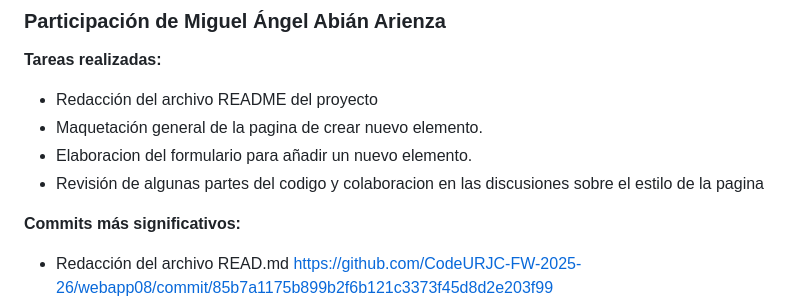
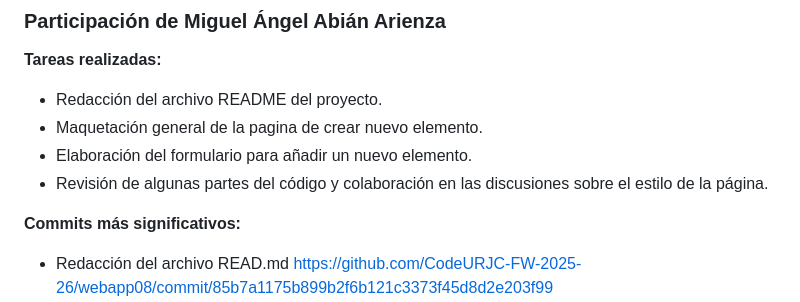
Before and after one commit to CodeURJC-FW-2025-26/webapp08, a Markdown page: README.md, the part around the change. GitHub-like rendering.

```diff
--- a/README.md
+++ b/README.md
@@ -133,10 +133,10 @@ Durante esta práctica, me encargué del desarrollo completo de la página de de
 
 ### Participación de Miguel Ángel Abián Arienza
 **Tareas realizadas:**
-- Redacción del archivo README del proyecto
+- Redacción del archivo README del proyecto.
 - Maquetación general de la pagina de crear nuevo elemento.
-- Elaboracion del formulario para añadir un nuevo elemento.
-- Revisión de algunas partes del codigo y colaboracion en las discusiones sobre el estilo de la pagina
+- Elaboración del formulario para añadir un nuevo elemento.
+- Revisión de algunas partes del código y colaboración en las discusiones sobre el estilo de la página.
 
 **Commits más significativos:**
 - Redacción del archivo READ.md https://github.com/CodeURJC-FW-2025-26/webapp08/commit/85b7a1175b899b2f6b121c3373f45d8d2e203f99
```
